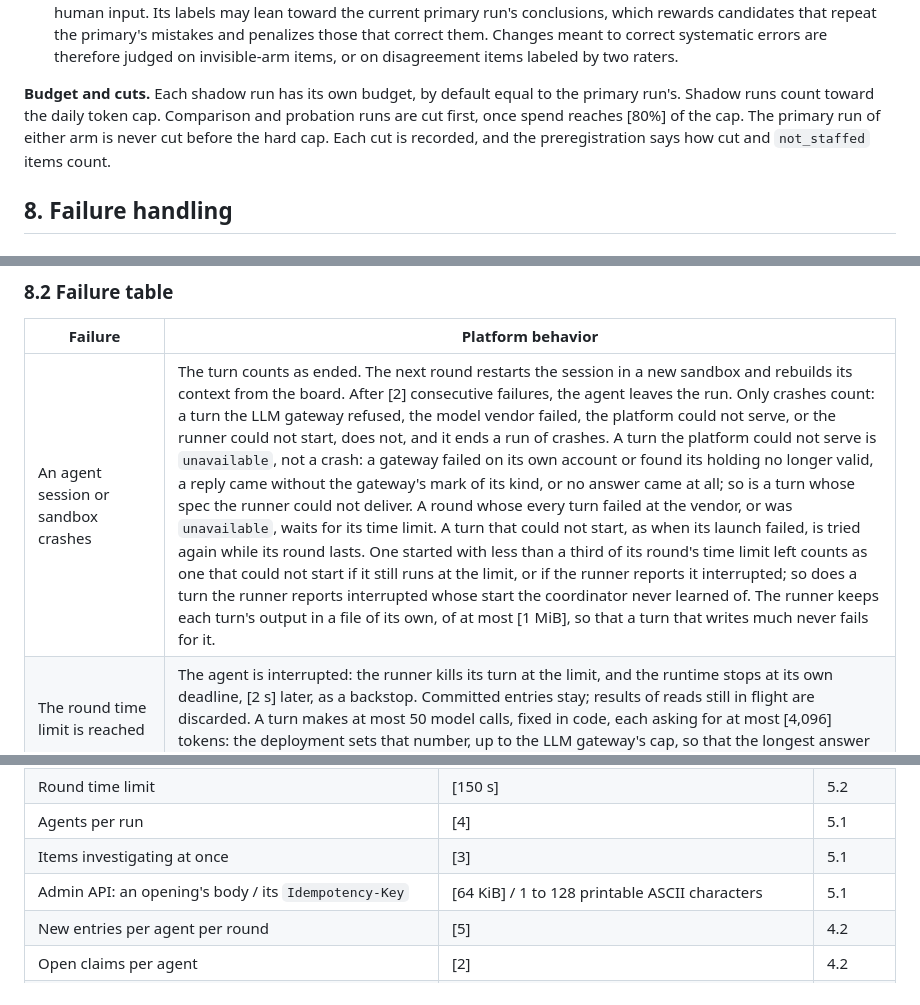
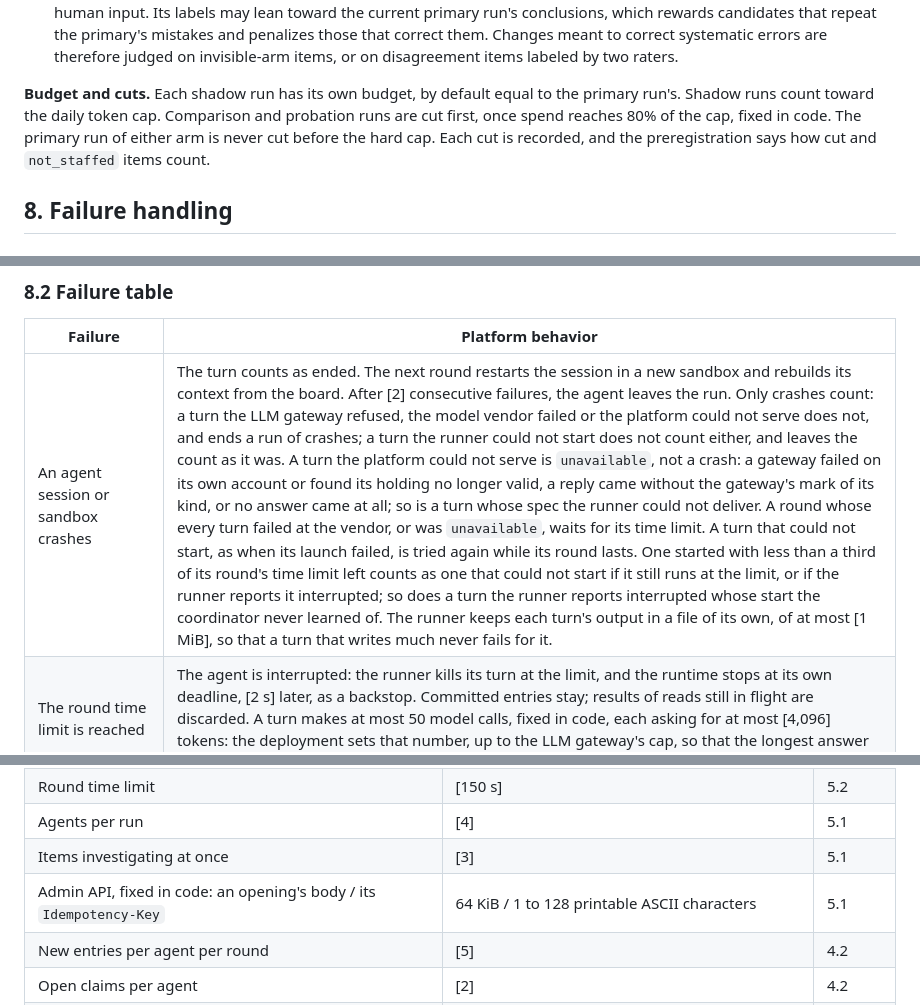
Before and after one commit to jchen0426/agent-swarm, a Markdown page: plan/2026-10-11-agent-swarm-platform-spec.md, 3 parts joined by grey strips. Rendered like a GitHub page.

```diff
--- a/plan/2026-10-11-agent-swarm-platform-spec.md
+++ b/plan/2026-10-11-agent-swarm-platform-spec.md
@@ -633,7 +633,7 @@ A shadow run is a candidate configuration working a live item. It:
 - **Comparisons.** These are listed in `shadowRuns` (Section 13.3), including external comparators, and scored on invisible-arm items only, where no human input reaches any run.
 - **Probation for changes,** after the gate (Section 12.3). A shadow run on a visible-arm item is still hidden and receives no human input. Its labels may lean toward the current primary run's conclusions, which rewards candidates that repeat the primary's mistakes and penalizes those that correct them. Changes meant to correct systematic errors are therefore judged on invisible-arm items, or on disagreement items labeled by two raters.
 
-**Budget and cuts.** Each shadow run has its own budget, by default equal to the primary run's. Shadow runs count toward the daily token cap. Comparison and probation runs are cut first, once spend reaches [80%] of the cap. The primary run of either arm is never cut before the hard cap. Each cut is recorded, and the preregistration says how cut and `not_staffed` items count.
+**Budget and cuts.** Each shadow run has its own budget, by default equal to the primary run's. Shadow runs count toward the daily token cap. Comparison and probation runs are cut first, once spend reaches 80% of the cap, fixed in code. The primary run of either arm is never cut before the hard cap. Each cut is recorded, and the preregistration says how cut and `not_staffed` items count.
 
 ## 8. Failure handling
 
@@ -647,5 +647,5 @@ A shadow run is a candidate configuration working a live item. It:
 
 | Failure | Platform behavior |
 |---|---|
-| An agent session or sandbox crashes | The turn counts as ended. The next round restarts the session in a new sandbox and rebuilds its context from the board. After [2] consecutive failures, the agent leaves the run. Only crashes count: a turn the LLM gateway refused, the model vendor failed, the platform could not serve, or the runner could not start, does not, and it ends a run of crashes. A turn the platform could not serve is `unavailable`, not a crash: a gateway failed on its own account or found its holding no longer valid, a reply came without the gateway's mark of its kind, or no answer came at all; so is a turn whose spec the runner could not deliver. A round whose every turn failed at the vendor, or was `unavailable`, waits for its time limit. A turn that could not start, as when its launch failed, is tried again while its round lasts. One started with less than a third of its round's time limit left counts as one that could not start if it still runs at the limit, or if the runner reports it interrupted; so does a turn the runner reports interrupted whose start the coordinator never learned of. The runner keeps each turn's output in a file of its own, of at most [1 MiB], so that a turn that writes much never fails for it. |
+| An agent session or sandbox crashes | The turn counts as ended. The next round restarts the session in a new sandbox and rebuilds its context from the board. After [2] consecutive failures, the agent leaves the run. Only crashes count: a turn the LLM gateway refused, the model vendor failed or the platform could not serve does not, and ends a run of crashes; a turn the runner could not start does not count either, and leaves the count as it was. A turn the platform could not serve is `unavailable`, not a crash: a gateway failed on its own account or found its holding no longer valid, a reply came without the gateway's mark of its kind, or no answer came at all; so is a turn whose spec the runner could not deliver. A round whose every turn failed at the vendor, or was `unavailable`, waits for its time limit. A turn that could not start, as when its launch failed, is tried again while its round lasts. One started with less than a third of its round's time limit left counts as one that could not start if it still runs at the limit, or if the runner reports it interrupted; so does a turn the runner reports interrupted whose start the coordinator never learned of. The runner keeps each turn's output in a file of its own, of at most [1 MiB], so that a turn that writes much never fails for it. |
 | The round time limit is reached | The agent is interrupted: the runner kills its turn at the limit, and the runtime stops at its own deadline, [2 s] later, as a backstop. Committed entries stay; results of reads still in flight are discarded. A turn makes at most 50 model calls, fixed in code, each asking for at most [4,096] tokens: the deployment sets that number, up to the LLM gateway's cap, so that the longest answer fits in a round, and in the call timeout, on its agents' slowest model. |
@@ -1050,7 +1050,7 @@ The platform serves any team that handles incidents, and never supplies a team's
 | Round time limit | [150 s] | 5.2 |
 | Agents per run | [4] | 5.1 |
 | Items investigating at once | [3] | 5.1 |
-| Admin API: an opening's body / its `Idempotency-Key` | [64 KiB] / 1 to 128 printable ASCII characters | 5.1 |
+| Admin API, fixed in code: an opening's body / its `Idempotency-Key` | 64 KiB / 1 to 128 printable ASCII characters | 5.1 |
 | New entries per agent per round | [5] | 4.2 |
 | Open claims per agent | [2] | 4.2 |
 | Claim lease, its own round included | [2] rounds | 4.2 |
```
Also changed, not shown: other parts of plan/2026-10-11-agent-swarm-platform-spec.md (+11 -11 lines), plan/2026-10-12-implementation-roadmap.md (+2 -2 lines), plan/adr/ADR-004-durable-execution-postgres.md (+3 -3 lines).
